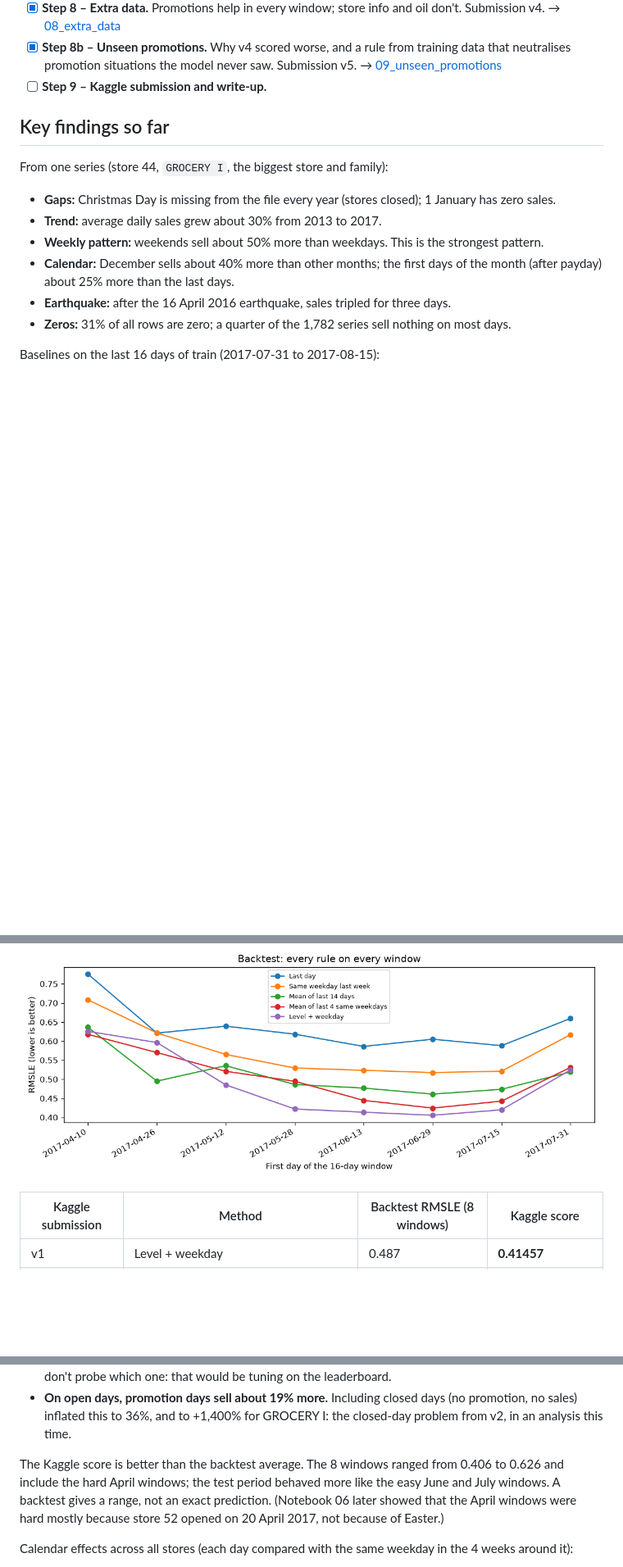
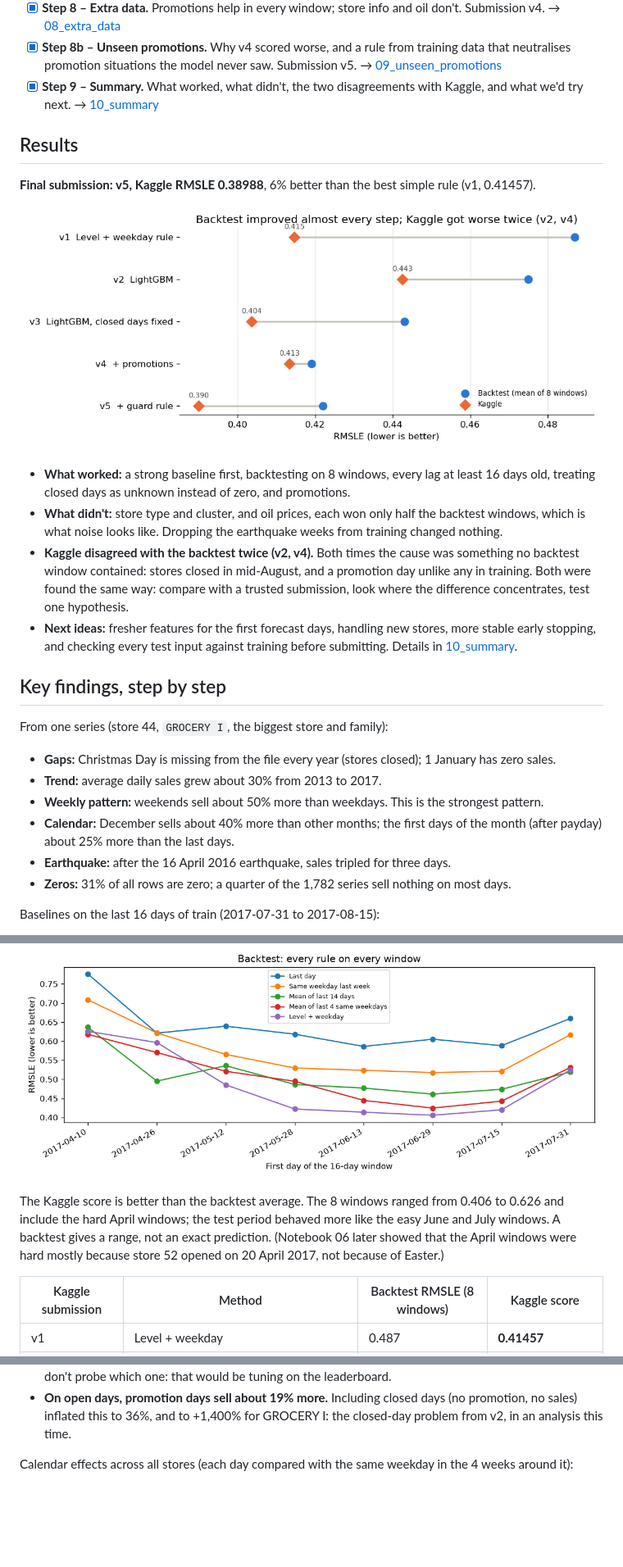
Before and after one commit to OlgaKoleda/store-sales-forecasting, a Markdown page: README.md, 3 parts joined by grey strips. Shown at 82% size. Drawn GitHub-style; pictures changed too: images/journey.png (added); blank space fills up the shorter version.

Commit message:
Add project summary (step 9)
Notebook 10 looks back over the project: every submission with its
backtest and Kaggle score, what worked and what didn't, the common
pattern behind the two Kaggle-backtest disagreements, next ideas and
habits for future projects. The README gets a Results section.

Co-Authored-By: Claude Opus 5.5 <noreply@anthropic.com>

```diff
--- a/README.md
+++ b/README.md
@@ -42,9 +42,27 @@ Each step is one small piece of work. Tick it off when it is done.
       → [08_extra_data](notebooks/08_extra_data.ipynb)
 - [x] **Step 8b – Unseen promotions.** Why v4 scored worse, and a rule from training data that neutralises promotion
       situations the model never saw. Submission v5. → [09_unseen_promotions](notebooks/09_unseen_promotions.ipynb)
-- [ ] **Step 9 – Kaggle submission and write-up.**
+- [x] **Step 9 – Summary.** What worked, what didn't, the two disagreements with Kaggle, and what we'd try next.
+      → [10_summary](notebooks/10_summary.ipynb)
 
-## Key findings so far
+## Results
+
+**Final submission: v5, Kaggle RMSLE 0.38988**, 6% better than the best simple rule (v1, 0.41457).
+
+![Every submission](images/journey.png)
+
+- **What worked:** a strong baseline first, backtesting on 8 windows, every lag at least 16 days old,
+  treating closed days as unknown instead of zero, and promotions.
+- **What didn't:** store type and cluster, and oil prices, each won only half the backtest windows, which is what
+  noise looks like. Dropping the earthquake weeks from training changed nothing.
+- **Kaggle disagreed with the backtest twice (v2, v4).** Both times the cause was something no backtest window
+  contained: stores closed in mid-August, and a promotion day unlike any in training. Both were found the same way:
+  compare with a trusted submission, look where the difference concentrates, test one hypothesis.
+- **Next ideas:** fresher features for the first forecast days, handling new stores, more stable early stopping,
+  and checking every test input against training before submitting. Details in
+  [10_summary](notebooks/10_summary.ipynb).
+
+## Key findings, step by step
 
 From one series (store 44, `GROCERY I`, the biggest store and family):
 
@@ -92,6 +110,11 @@ Backtest on 8 back-to-back 16-day windows (10 April to 15 August 2017):
   June level, against early-to-mid September in 2015 and 2016. The test period comes right after the peak.
 
 ![Backtest](images/backtest_scores.png)
+
+The Kaggle score is better than the backtest average. The 8 windows ranged from 0.406 to 0.626 and include
+the hard April windows; the test period behaved more like the easy June and July windows.
+A backtest gives a range, not an exact prediction. (Notebook 06 later showed that the April windows were hard
+mostly because store 52 opened on 20 April 2017, not because of Easter.)
 
 | Kaggle submission | Method | Backtest RMSLE (8 windows) | Kaggle score |
 |---|---|---|---|
@@ -147,11 +170,6 @@ opening improved from 0.696 to 0.451. Backtest mean: 0.4745 → 0.4430.
   on the leaderboard.
 - **On open days, promotion days sell about 19% more.** Including closed days (no promotion, no sales) inflated this
   to 36%, and to +1,400% for GROCERY I: the closed-day problem from v2, in an analysis this time.
-
-The Kaggle score is better than the backtest average. The 8 windows ranged from 0.406 to 0.626 and include
-the hard April windows; the test period behaved more like the easy June and July windows.
-A backtest gives a range, not an exact prediction. (Notebook 06 later showed that the April windows were hard
-mostly because store 52 opened on 20 April 2017, not because of Easter.)
 
 Calendar effects across all stores (each day compared with the same weekday in the 4 weeks around it):
 
```
Also changed, not shown: 1 other file.
